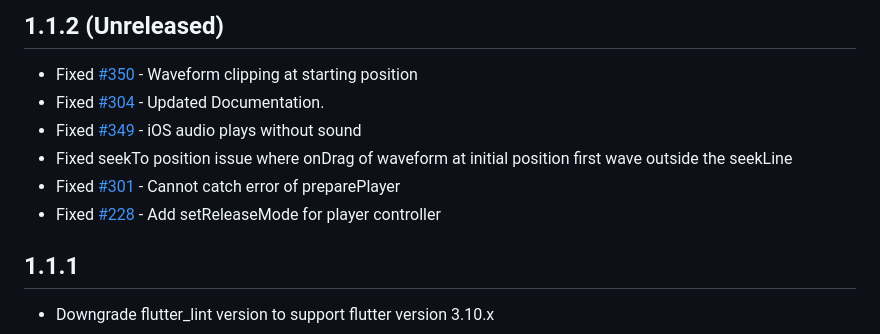
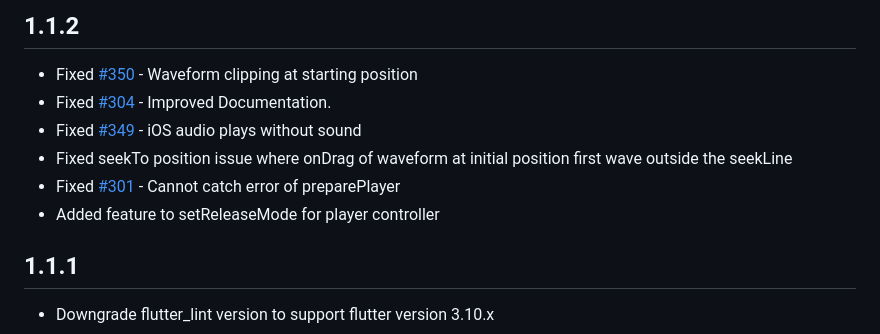
Before and after one commit to SimformSolutionsPvtLtd/audio_waveforms, a Markdown page: CHANGELOG.md, the part around the change. Rendered like a GitHub page.

Commit message:
memo: 📝 Update CHANGELOG.md (#369)

```diff
--- a/CHANGELOG.md
+++ b/CHANGELOG.md
@@ -1,11 +1,11 @@
-## 1.1.2 (Unreleased)
+## 1.1.2
 
 - Fixed [#350](https://github.com/SimformSolutionsPvtLtd/audio_waveforms/issues/350) - Waveform clipping at starting position
-- Fixed [#304](https://github.com/SimformSolutionsPvtLtd/audio_waveforms/issues/304) - Updated Documentation.
+- Fixed [#304](https://github.com/SimformSolutionsPvtLtd/audio_waveforms/issues/304) - Improved Documentation.
 - Fixed [#349](https://github.com/SimformSolutionsPvtLtd/audio_waveforms/issues/349) - iOS audio plays without sound
 - Fixed seekTo position issue where onDrag of waveform at initial position first wave outside the seekLine
 - Fixed [#301](https://github.com/SimformSolutionsPvtLtd/audio_waveforms/issues/301) - Cannot catch error of preparePlayer
-- Fixed [#228](https://github.com/SimformSolutionsPvtLtd/audio_waveforms/issues/228) - Add setReleaseMode for player controller
+- Added feature to setReleaseMode for player controller
 
 ## 1.1.1
 
```
